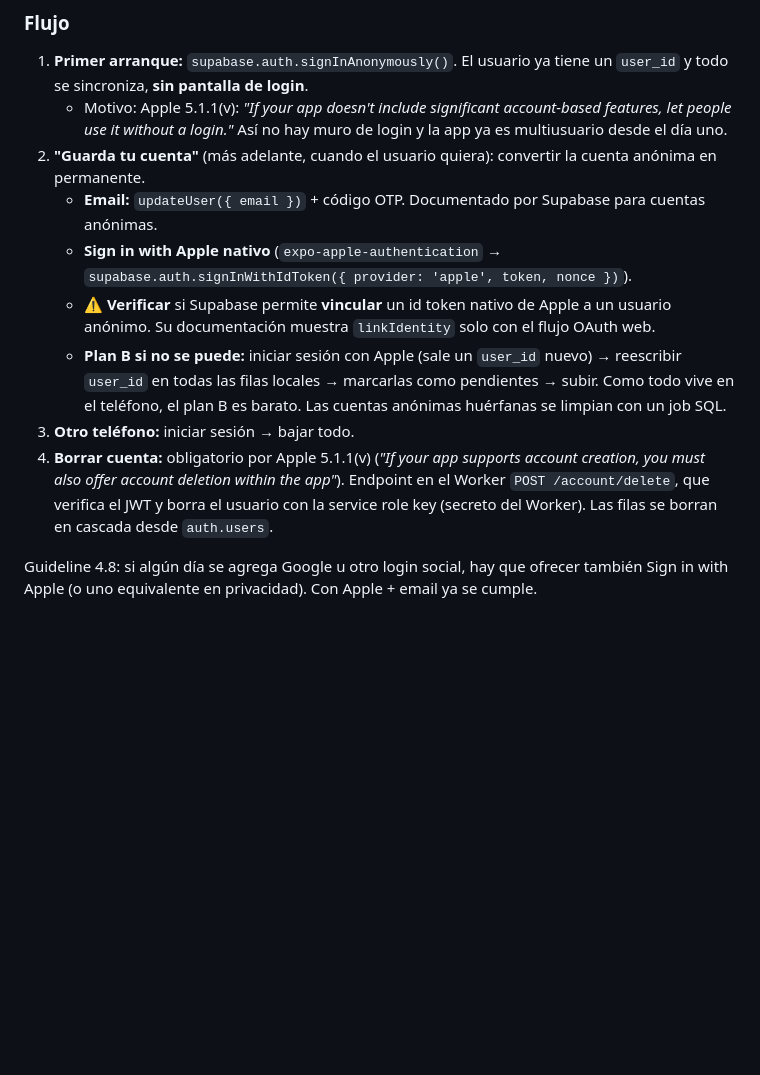
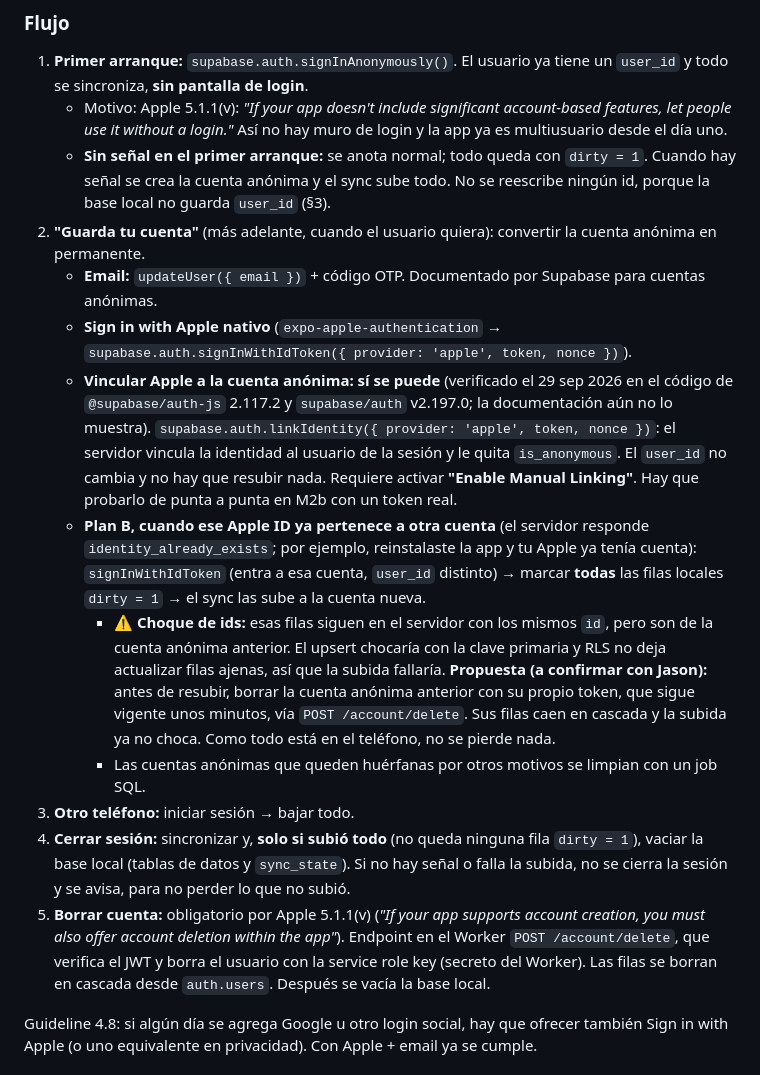
Before and after one commit to jasoncito/unamas, a Markdown page: docs/MULTIUSER.md, the part around one of its changes. GitHub-like rendering; blank space fills up the shorter version.

```diff
--- a/docs/MULTIUSER.md
+++ b/docs/MULTIUSER.md
@@ -27,13 +27,17 @@ Decisión de Jason (29 sep 2026): **las cuentas y la sincronización entran al M
 
 1. **Primer arranque:** `supabase.auth.signInAnonymously()`. El usuario ya tiene un `user_id` y todo se sincroniza, **sin pantalla de login**.
    - Motivo: Apple 5.1.1(v): *"If your app doesn't include significant account-based features, let people use it without a login."* Así no hay muro de login y la app ya es multiusuario desde el día uno.
+   - **Sin señal en el primer arranque:** se anota normal; todo queda con `dirty = 1`. Cuando hay señal se crea la cuenta anónima y el sync sube todo. No se reescribe ningún id, porque la base local no guarda `user_id` (§3).
 2. **"Guarda tu cuenta"** (más adelante, cuando el usuario quiera): convertir la cuenta anónima en permanente.
    - **Email:** `updateUser({ email })` + código OTP. Documentado por Supabase para cuentas anónimas.
    - **Sign in with Apple nativo** (`expo-apple-authentication` → `supabase.auth.signInWithIdToken({ provider: 'apple', token, nonce })`).
-   - ⚠️ **Verificar** si Supabase permite **vincular** un id token nativo de Apple a un usuario anónimo. Su documentación muestra `linkIdentity` solo con el flujo OAuth web.
-   - **Plan B si no se puede:** iniciar sesión con Apple (sale un `user_id` nuevo) → reescribir `user_id` en todas las filas locales → marcarlas como pendientes → subir. Como todo vive en el teléfono, el plan B es barato. Las cuentas anónimas huérfanas se limpian con un job SQL.
+   - **Vincular Apple a la cuenta anónima: sí se puede** (verificado el 29 sep 2026 en el código de `@supabase/auth-js` 2.117.2 y `supabase/auth` v2.197.0; la documentación aún no lo muestra). `supabase.auth.linkIdentity({ provider: 'apple', token, nonce })`: el servidor vincula la identidad al usuario de la sesión y le quita `is_anonymous`. El `user_id` no cambia y no hay que resubir nada. Requiere activar **"Enable Manual Linking"**. Hay que probarlo de punta a punta en M2b con un token real.
+   - **Plan B, cuando ese Apple ID ya pertenece a otra cuenta** (el servidor responde `identity_already_exists`; por ejemplo, reinstalaste la app y tu Apple ya tenía cuenta): `signInWithIdToken` (entra a esa cuenta, `user_id` distinto) → marcar **todas** las filas locales `dirty = 1` → el sync las sube a la cuenta nueva.
+     - ⚠️ **Choque de ids:** esas filas siguen en el servidor con los mismos `id`, pero son de la cuenta anónima anterior. El upsert chocaría con la clave primaria y RLS no deja actualizar filas ajenas, así que la subida fallaría. **Propuesta (a confirmar con Jason):** antes de resubir, borrar la cuenta anónima anterior con su propio token, que sigue vigente unos minutos, vía `POST /account/delete`. Sus filas caen en cascada y la subida ya no choca. Como todo está en el teléfono, no se pierde nada.
+     - Las cuentas anónimas que queden huérfanas por otros motivos se limpian con un job SQL.
 3. **Otro teléfono:** iniciar sesión → bajar todo.
-4. **Borrar cuenta:** obligatorio por Apple 5.1.1(v) (*"If your app supports account creation, you must also offer account deletion within the app"*). Endpoint en el Worker `POST /account/delete`, que verifica el JWT y borra el usuario con la service role key (secreto del Worker). Las filas se borran en cascada desde `auth.users`.
+4. **Cerrar sesión:** sincronizar y, **solo si subió todo** (no queda ninguna fila `dirty = 1`), vaciar la base local (tablas de datos y `sync_state`). Si no hay señal o falla la subida, no se cierra la sesión y se avisa, para no perder lo que no subió.
+5. **Borrar cuenta:** obligatorio por Apple 5.1.1(v) (*"If your app supports account creation, you must also offer account deletion within the app"*). Endpoint en el Worker `POST /account/delete`, que verifica el JWT y borra el usuario con la service role key (secreto del Worker). Las filas se borran en cascada desde `auth.users`. Después se vacía la base local.
 
 Guideline 4.8: si algún día se agrega Google u otro login social, hay que ofrecer también Sign in with Apple (o uno equivalente en privacidad). Con Apple + email ya se cumple.
 
```
Also changed, not shown: other parts of docs/MULTIUSER.md (+12 -9 lines), CLAUDE.md (+15 -14 lines).
